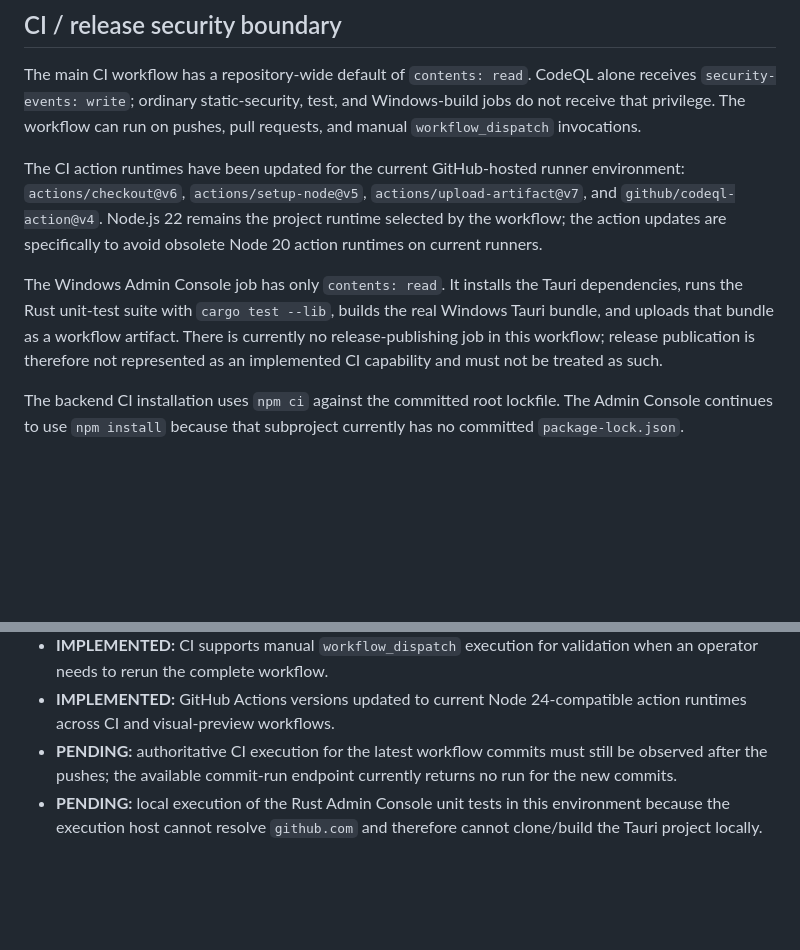
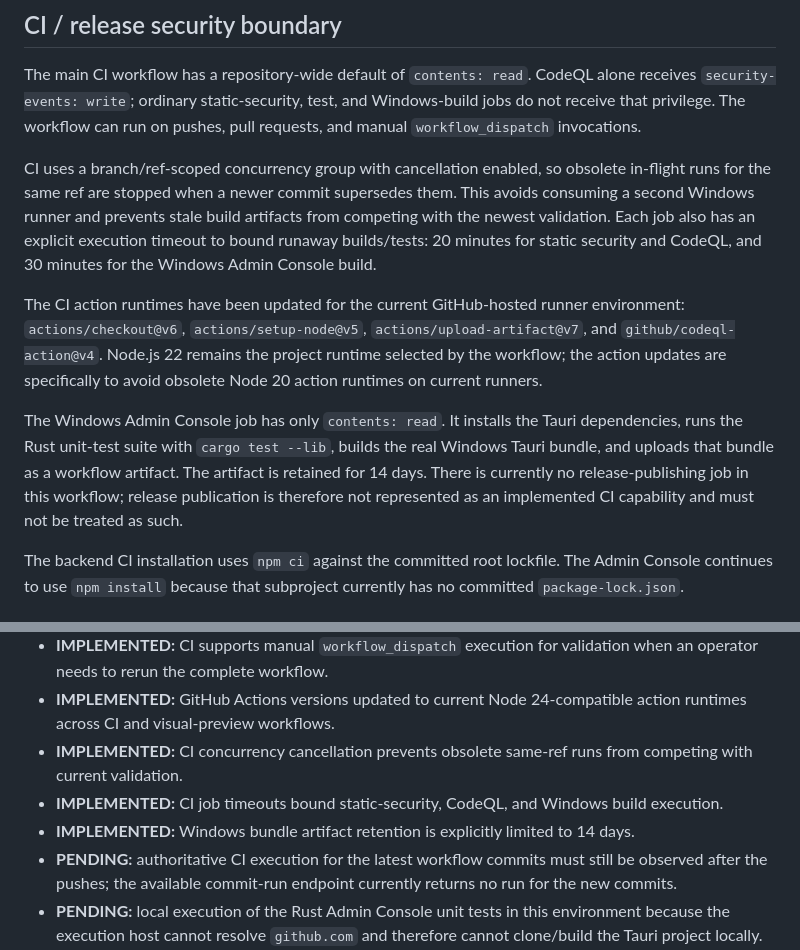
Before and after one commit to Baltas80/MERCORA, a Markdown page: docs/ADMIN-CONTROL.md, 2 parts joined by grey strips. GitHub-like rendering; blank space fills up the shorter version.

Commit message:
docs(ci): document workflow concurrency and timeouts

```diff
--- a/docs/ADMIN-CONTROL.md
+++ b/docs/ADMIN-CONTROL.md
@@ -86,9 +86,11 @@ The Tor service retains `no-new-privileges`, drops all Linux capabilities, keeps
 
 The main CI workflow has a repository-wide default of `contents: read`. CodeQL alone receives `security-events: write`; ordinary static-security, test, and Windows-build jobs do not receive that privilege. The workflow can run on pushes, pull requests, and manual `workflow_dispatch` invocations.
 
+CI uses a branch/ref-scoped concurrency group with cancellation enabled, so obsolete in-flight runs for the same ref are stopped when a newer commit supersedes them. This avoids consuming a second Windows runner and prevents stale build artifacts from competing with the newest validation. Each job also has an explicit execution timeout to bound runaway builds/tests: 20 minutes for static security and CodeQL, and 30 minutes for the Windows Admin Console build.
+
 The CI action runtimes have been updated for the current GitHub-hosted runner environment: `actions/checkout@v6`, `actions/setup-node@v5`, `actions/upload-artifact@v7`, and `github/codeql-action@v4`. Node.js 22 remains the project runtime selected by the workflow; the action updates are specifically to avoid obsolete Node 20 action runtimes on current runners.
 
-The Windows Admin Console job has only `contents: read`. It installs the Tauri dependencies, runs the Rust unit-test suite with `cargo test --lib`, builds the real Windows Tauri bundle, and uploads that bundle as a workflow artifact. There is currently no release-publishing job in this workflow; release publication is therefore not represented as an implemented CI capability and must not be treated as such.
+The Windows Admin Console job has only `contents: read`. It installs the Tauri dependencies, runs the Rust unit-test suite with `cargo test --lib`, builds the real Windows Tauri bundle, and uploads that bundle as a workflow artifact. The artifact is retained for 14 days. There is currently no release-publishing job in this workflow; release publication is therefore not represented as an implemented CI capability and must not be treated as such.
 
 The backend CI installation uses `npm ci` against the committed root lockfile. The Admin Console continues to use `npm install` because that subproject currently has no committed `package-lock.json`.
 
@@ -126,6 +128,9 @@ The backend CI installation uses `npm ci` against the committed root lockfile. T
 - **IMPLEMENTED:** Rust Admin Console unit tests are now an explicit CI gate before Windows packaging.
 - **IMPLEMENTED:** CI supports manual `workflow_dispatch` execution for validation when an operator needs to rerun the complete workflow.
 - **IMPLEMENTED:** GitHub Actions versions updated to current Node 24-compatible action runtimes across CI and visual-preview workflows.
+- **IMPLEMENTED:** CI concurrency cancellation prevents obsolete same-ref runs from competing with current validation.
+- **IMPLEMENTED:** CI job timeouts bound static-security, CodeQL, and Windows build execution.
+- **IMPLEMENTED:** Windows bundle artifact retention is explicitly limited to 14 days.
 - **PENDING:** authoritative CI execution for the latest workflow commits must still be observed after the pushes; the available commit-run endpoint currently returns no run for the new commits.
 - **PENDING:** local execution of the Rust Admin Console unit tests in this environment because the execution host cannot resolve `github.com` and therefore cannot clone/build the Tauri project locally.
 - **PENDING:** validation of the Windows bundle on the physical Windows/Docker environment, including HEALTH CHECK and RECOVER against the live stack.
```
